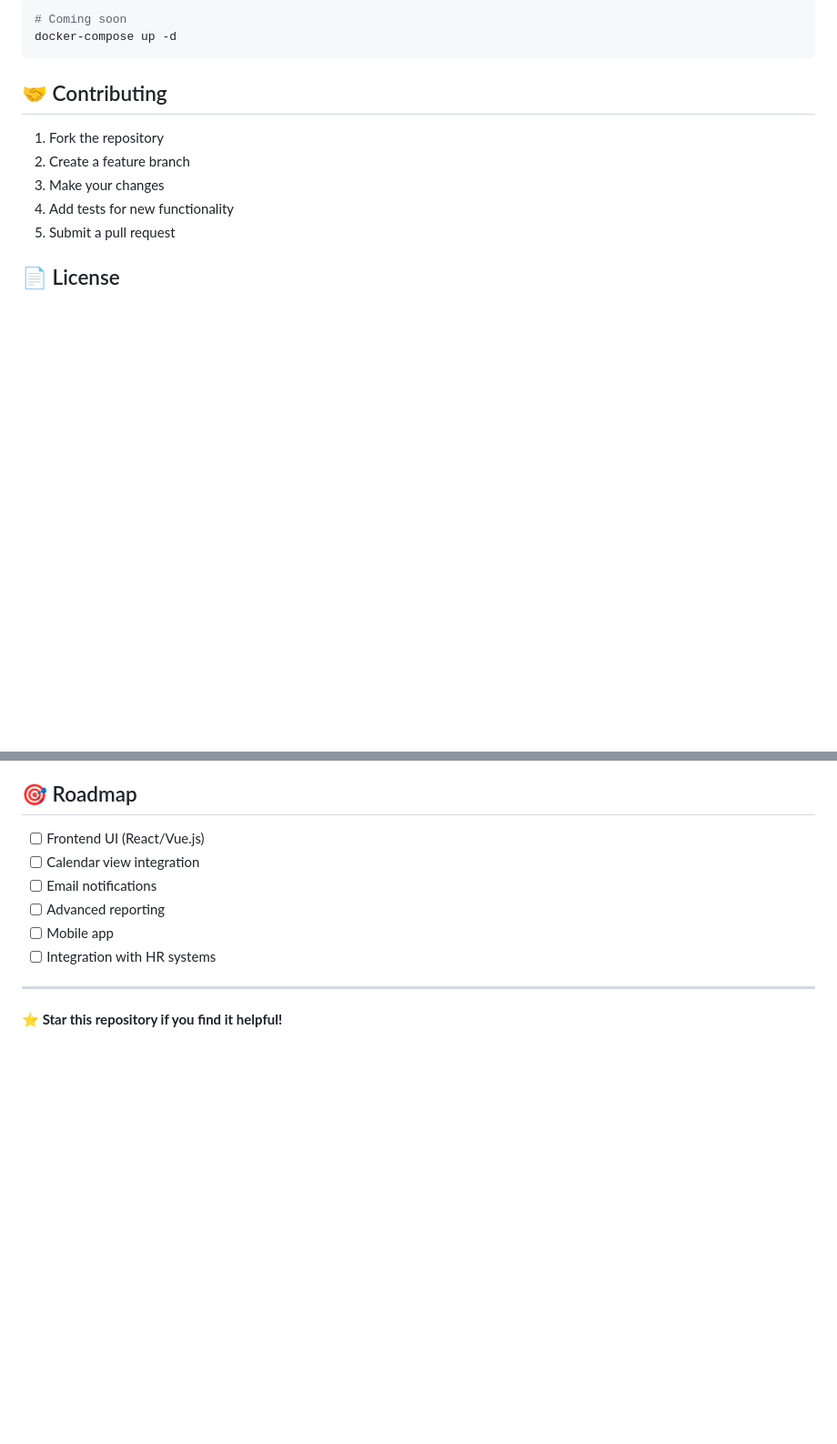
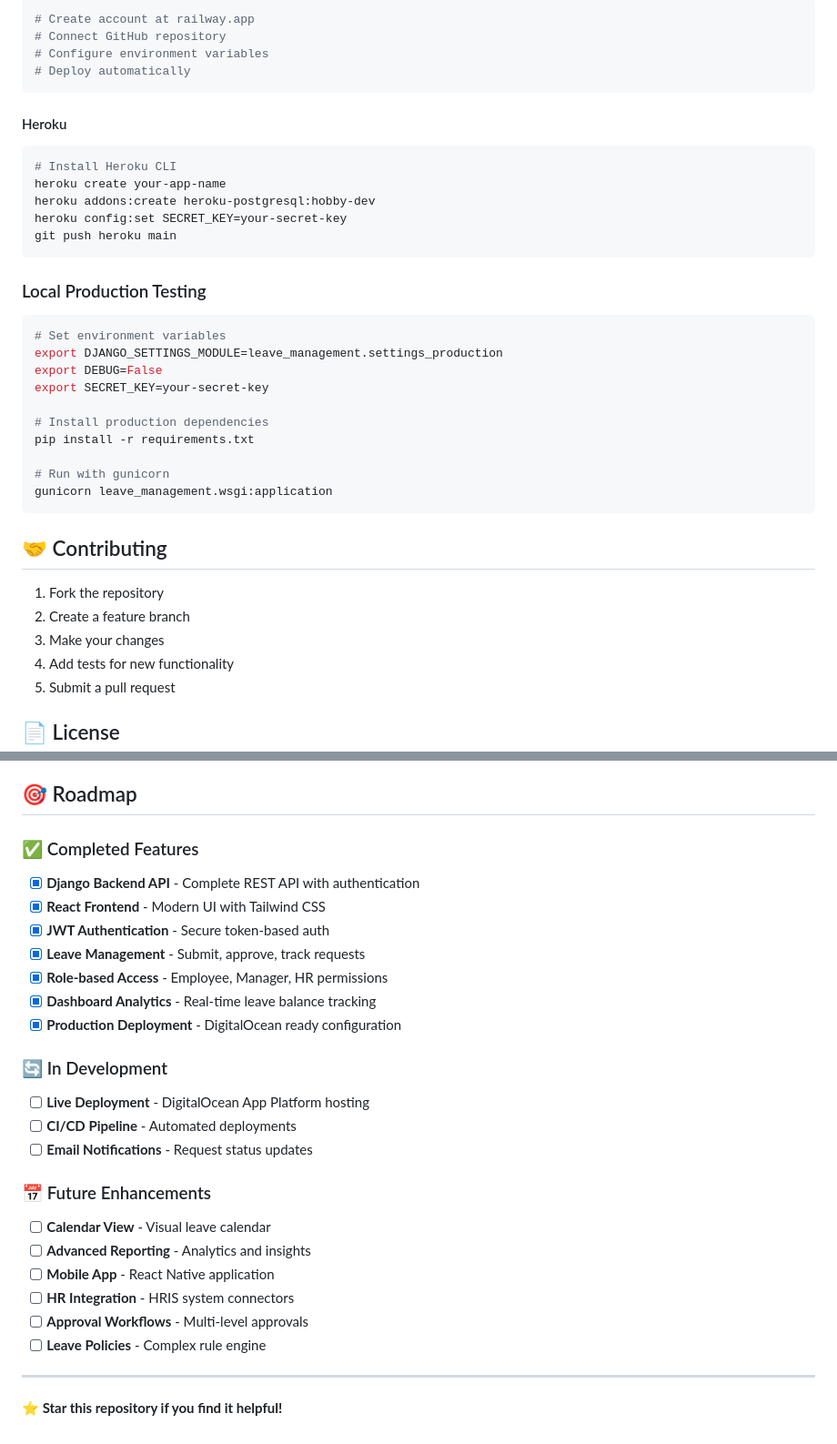
Before and after one commit to g4Joey/Leave-Request-Management, a Markdown page: README.md, 2 parts joined by grey strips. Shown at 91% size. Rendered like a GitHub page; blank space fills up the shorter version.

````diff
--- a/README.md
+++ b/README.md
@@ -217,6 +277,31 @@ python manage.py check
 ```bash
-# Coming soon
-docker-compose up -d
+# Create account at railway.app
+# Connect GitHub repository
+# Configure environment variables
+# Deploy automatically
+```
+
+#### Heroku
+```bash
+# Install Heroku CLI
+heroku create your-app-name
+heroku addons:create heroku-postgresql:hobby-dev
+heroku config:set SECRET_KEY=your-secret-key
+git push heroku main
+```
+
+### Local Production Testing
+```bash
+# Set environment variables
+export DJANGO_SETTINGS_MODULE=leave_management.settings_production
+export DEBUG=False
+export SECRET_KEY=your-secret-key
+
+# Install production dependencies
+pip install -r requirements.txt
+
+# Run with gunicorn
+gunicorn leave_management.wsgi:application
 ```
 
 ## 🤝 Contributing
@@ -245,12 +330,27 @@ If you encounter any issues or have questions:
 
 ## 🎯 Roadmap
 
-- [ ] Frontend UI (React/Vue.js)
-- [ ] Calendar view integration
-- [ ] Email notifications
-- [ ] Advanced reporting
-- [ ] Mobile app
-- [ ] Integration with HR systems
+### ✅ Completed Features
+- [x] **Django Backend API** - Complete REST API with authentication
+- [x] **React Frontend** - Modern UI with Tailwind CSS
+- [x] **JWT Authentication** - Secure token-based auth
+- [x] **Leave Management** - Submit, approve, track requests
+- [x] **Role-based Access** - Employee, Manager, HR permissions
+- [x] **Dashboard Analytics** - Real-time leave balance tracking
+- [x] **Production Deployment** - DigitalOcean ready configuration
+
+### 🔄 In Development
+- [ ] **Live Deployment** - DigitalOcean App Platform hosting
+- [ ] **CI/CD Pipeline** - Automated deployments
+- [ ] **Email Notifications** - Request status updates
+
+### 📅 Future Enhancements
+- [ ] **Calendar View** - Visual leave calendar
+- [ ] **Advanced Reporting** - Analytics and insights
+- [ ] **Mobile App** - React Native application
+- [ ] **HR Integration** - HRIS system connectors
+- [ ] **Approval Workflows** - Multi-level approvals
+- [ ] **Leave Policies** - Complex rule engine
 
 ---
 
````
Also changed, not shown: other parts of README.md (+69 -9 lines).
